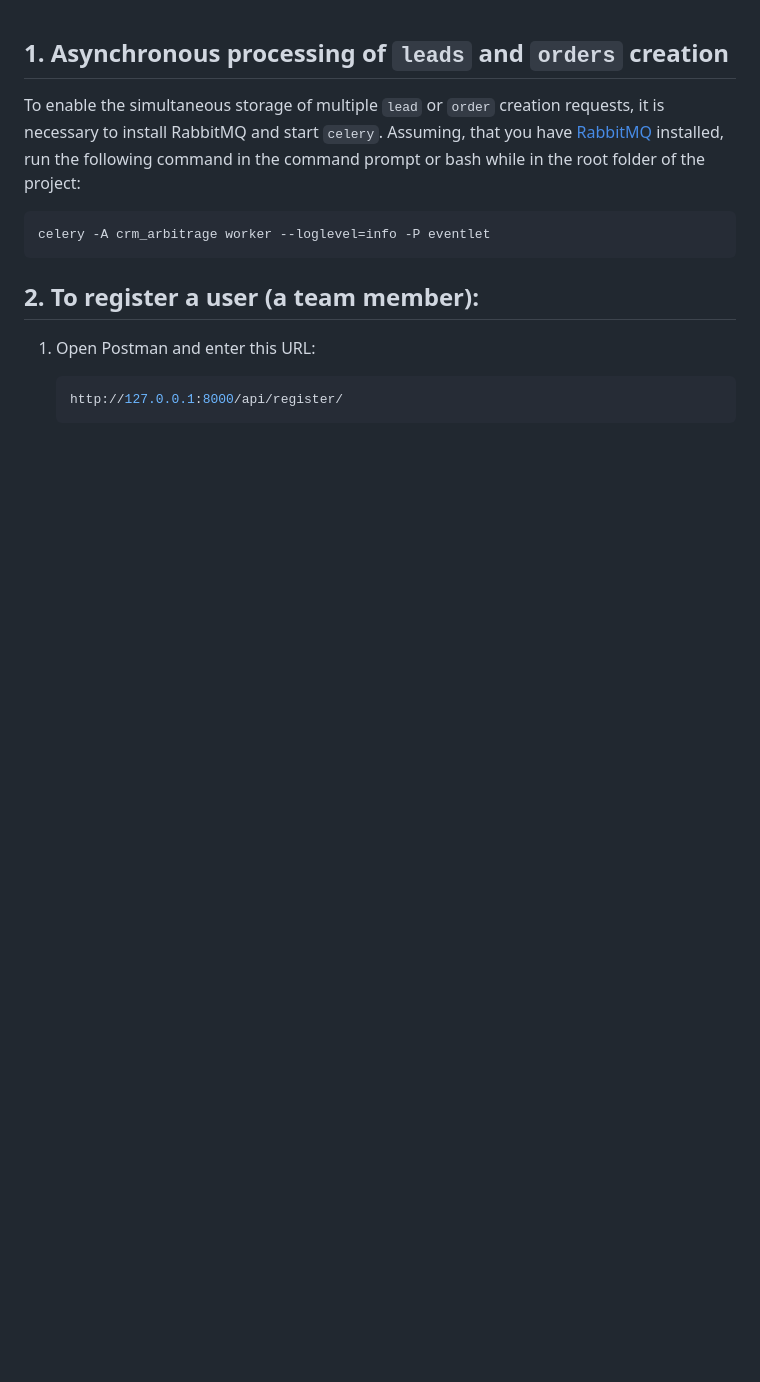
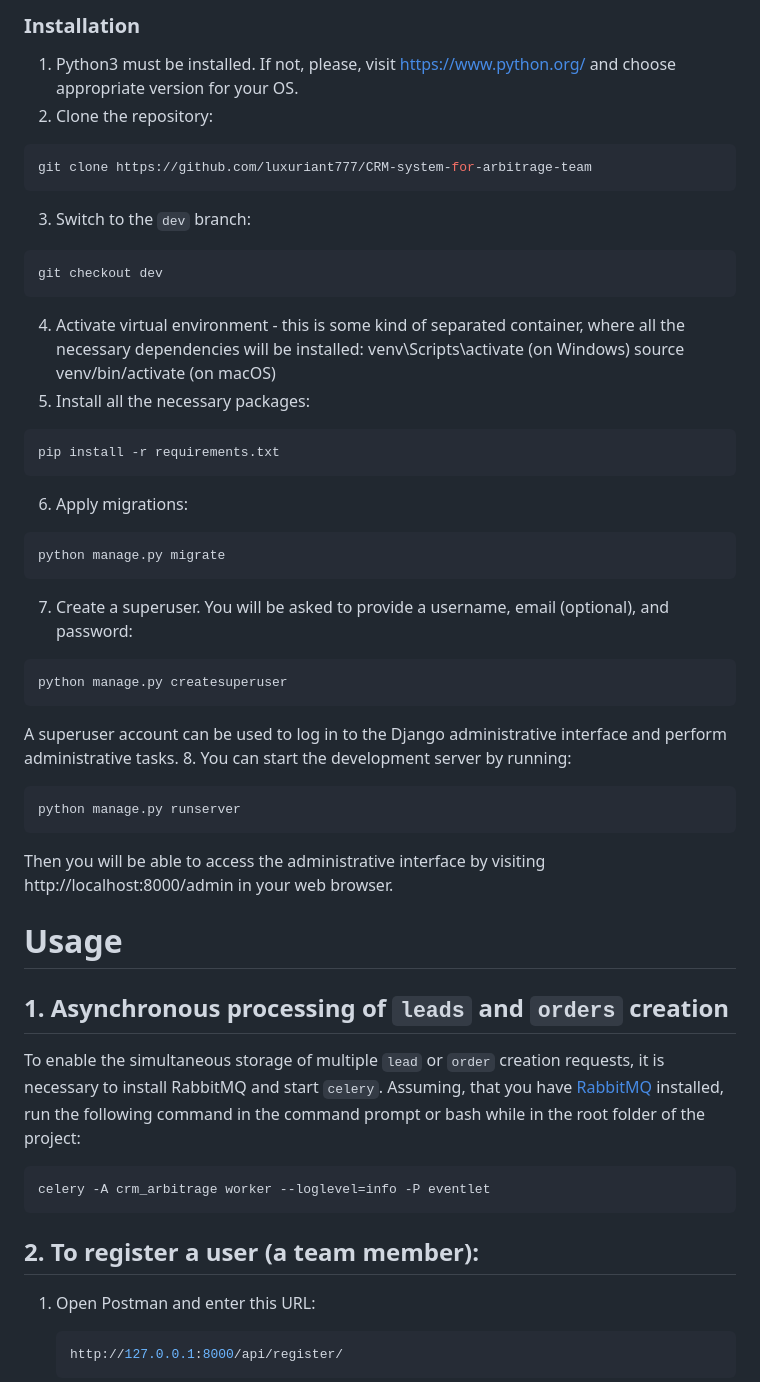
Before and after one commit to luxuriant777/CRM-system-for-arbitrage-team, a Markdown page: README.md, the part around the change. Rendered like a GitHub page; blank space fills up the shorter version.

Commit message:
Added instalation part to README.md

````diff
--- a/README.md
+++ b/README.md
@@ -1,3 +1,36 @@
+### Installation
+1. Python3 must be installed. If not, please, visit https://www.python.org/ and choose appropriate version for your OS.
+2. Clone the repository:
+```shell
+git clone https://github.com/luxuriant777/CRM-system-for-arbitrage-team
+```
+3. Switch to the `dev` branch:
+```shell
+git checkout dev
+```
+4. Activate virtual environment - this is some kind of separated container, where all the necessary dependencies will be
+installed:
+venv\Scripts\activate (on Windows)
+source venv/bin/activate (on macOS)
+5. Install all the necessary packages:
+```shell
+pip install -r requirements.txt
+```
+6. Apply migrations:
+```shell
+python manage.py migrate
+```
+7. Create a superuser. You will be asked to provide a username, email (optional), and password:
+```shell
+python manage.py createsuperuser
+```
+A superuser account can be used to log in to the Django administrative interface and perform administrative tasks.
+8. You can start the development server by running:
+```shell
+python manage.py runserver
+```
+Then you will be able to access the administrative interface by visiting http://localhost:8000/admin in your web browser.
+# Usage
 ## 1. Asynchronous processing of `leads` and `orders` creation
    To enable the simultaneous storage of multiple `lead` or `order` creation requests, it is necessary to install
    RabbitMQ and start `celery`. Assuming, that you have [RabbitMQ](https://www.rabbitmq.com/) installed, run the
````
